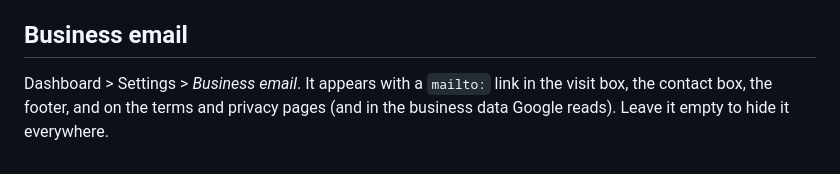
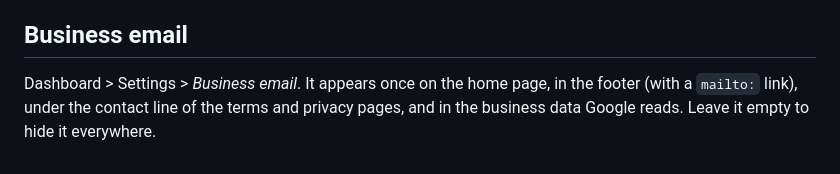
Before and after one commit to cryptowendesen-ux/rudhat-alsaadah-entertainment, a Markdown page: README.md, the part around the change. Drawn GitHub-style.

```diff
--- a/README.md
+++ b/README.md
@@ -103,4 +103,4 @@ The admin login has a *Keep me signed in on this device* box. Ticked: the sign-i
 `/` home, `/ar` Arabic home, `/privacy` privacy policy, `/terms` terms & conditions (English + Arabic, drafted from what the website already says - have it checked by a UAE lawyer and add your own rules: cancellation / refund policy, age or height limits, whether parents must stay, package validity), `/card` play card, `/admin` dashboard.
 
 ## Business email
-Dashboard > Settings > *Business email*. It appears with a `mailto:` link in the visit box, the contact box, the footer, and on the terms and privacy pages (and in the business data Google reads). Leave it empty to hide it everywhere.
+Dashboard > Settings > *Business email*. It appears once on the home page, in the footer (with a `mailto:` link), under the contact line of the terms and privacy pages, and in the business data Google reads. Leave it empty to hide it everywhere.
```
